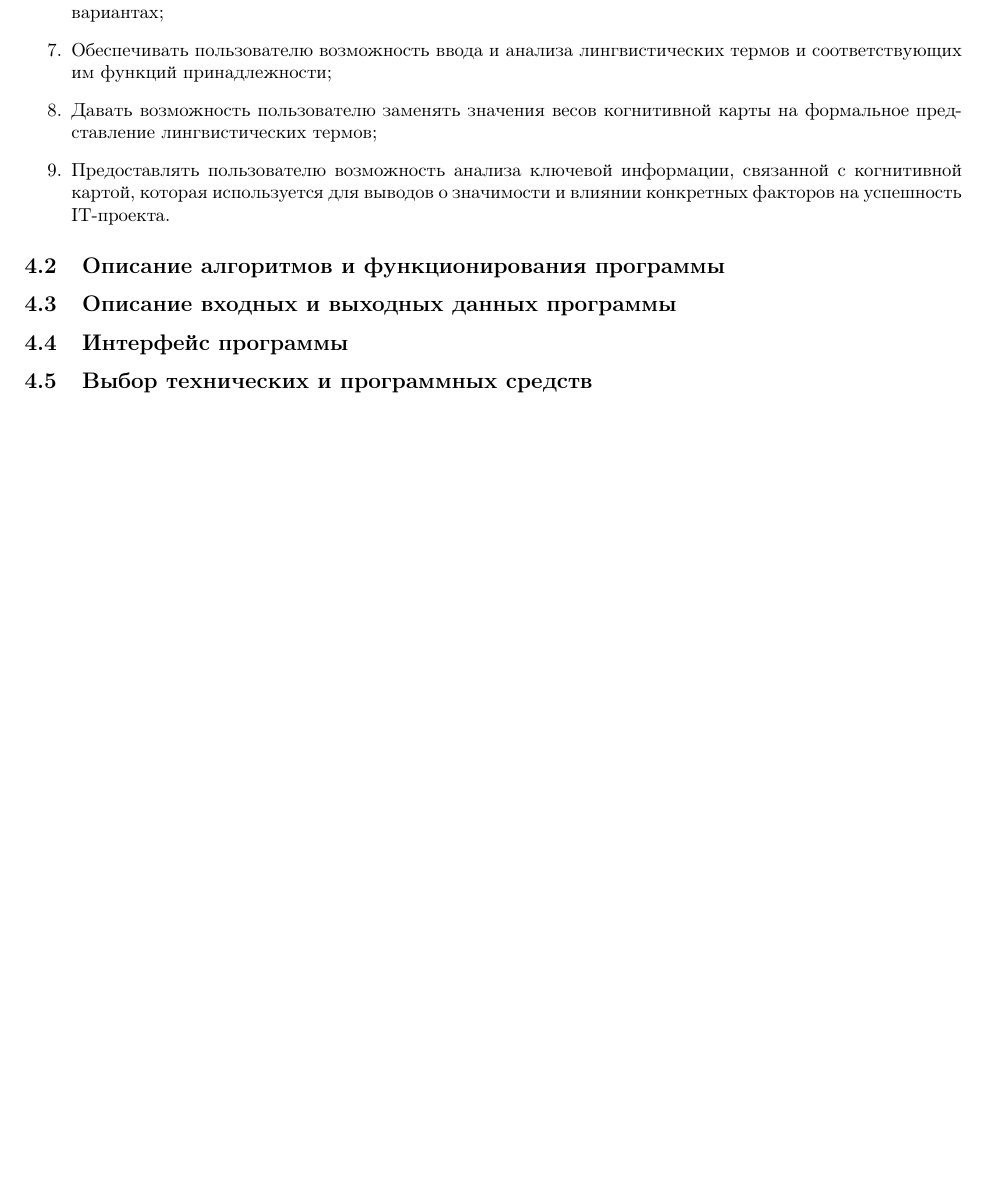
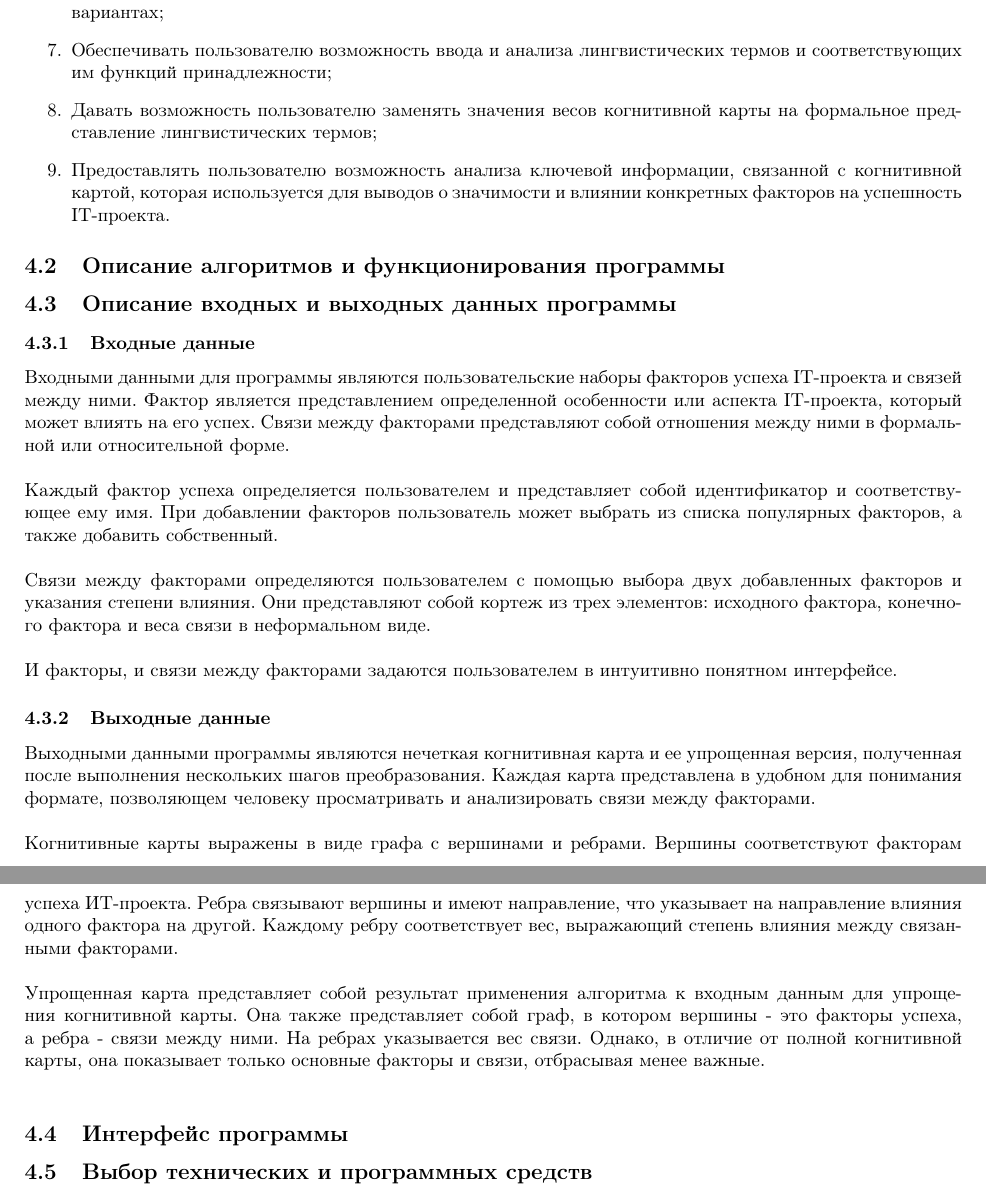
Before and after one commit to NikPeg/modeling_perception_success_factors, a LaTeX document (PZ.tex): part of page 9 of 12 before the commit and two parts of pages 9 and 10 of 13 after it, the two joined at a grey line, cut so that both start at the same text, the shorter picture padded with empty space. Compiled offline with pdfLaTeX.

Commit message:
Input and output

```diff
--- a/PZ.tex
+++ b/PZ.tex
@@ -218,6 +218,20 @@
     \end{enumerate}
     \subsection {Описание алгоритмов и функционирования программы}
     \subsection {Описание входных и выходных данных программы}
+    \subsubsection{Входные данные}
+    Входными данными для программы являются пользовательские наборы факторов успеха IT-проекта и связей между ними. Фактор является представлением определенной особенности или аспекта IT-проекта, который может влиять на его успех. Связи между факторами представляют собой отношения между ними в формальной или относительной форме.\\
+    ~\\
+    Каждый фактор успеха определяется пользователем и представляет собой идентификатор и соответствующее ему имя. При добавлении факторов пользователь может выбрать из списка популярных факторов, а также добавить собственный.\\
+    ~\\
+    Связи между факторами определяются пользователем с помощью выбора двух добавленных факторов и указания степени влияния. Они представляют собой кортеж из трех элементов: исходного фактора, конечного фактора и веса связи в неформальном виде.\\
+    ~\\
+    И факторы, и связи между факторами задаются пользователем в интуитивно понятном интерфейсе.
+    \subsubsection{Выходные данные}
+    Выходными данными программы являются нечеткая когнитивная карта и ее упрощенная версия, полученная после выполнения нескольких шагов преобразования. Каждая карта представлена в удобном для понимания формате, позволяющем человеку просматривать и анализировать связи между факторами.\\
+    ~\\
+    Когнитивные карты выражены в виде графа с вершинами и ребрами. Вершины соответствуют факторам успеха ИТ-проекта. Ребра связывают вершины и имеют направление, что указывает на направление влияния одного фактора на другой. Каждому ребру соответствует вес, выражающий степень влияния между связанными факторами.\\
+    ~\\
+    Упрощенная карта представляет собой результат применения алгоритма к входным данным для упрощения когнитивной карты. Она также представляет собой граф, в котором вершины - это факторы успеха, а ребра - связи между ними. На ребрах указывается вес связи. Однако, в отличие от полной когнитивной карты, она показывает только основные факторы и связи, отбрасывая менее важные.\\
     \subsection {Интерфейс программы}
     \subsection {Выбор технических и программных средств}
     \newpage
```
Also changed, not shown: out/PZ.pdf, 4 other files.
